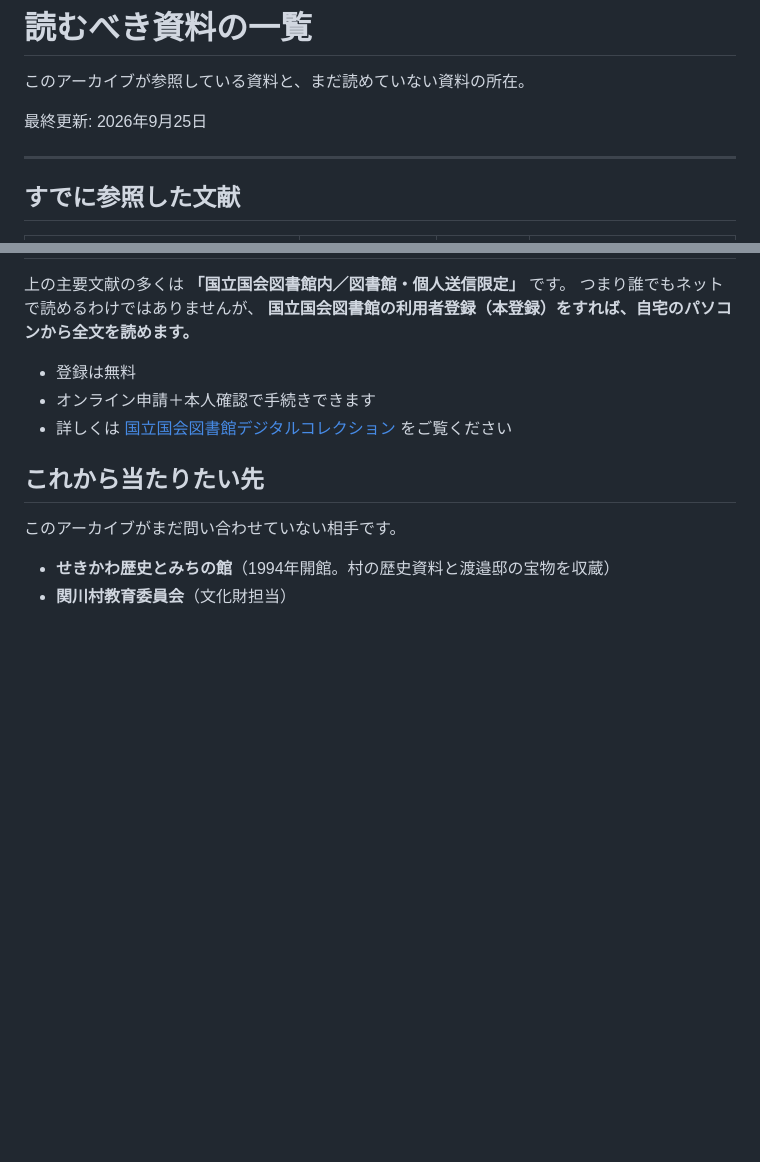
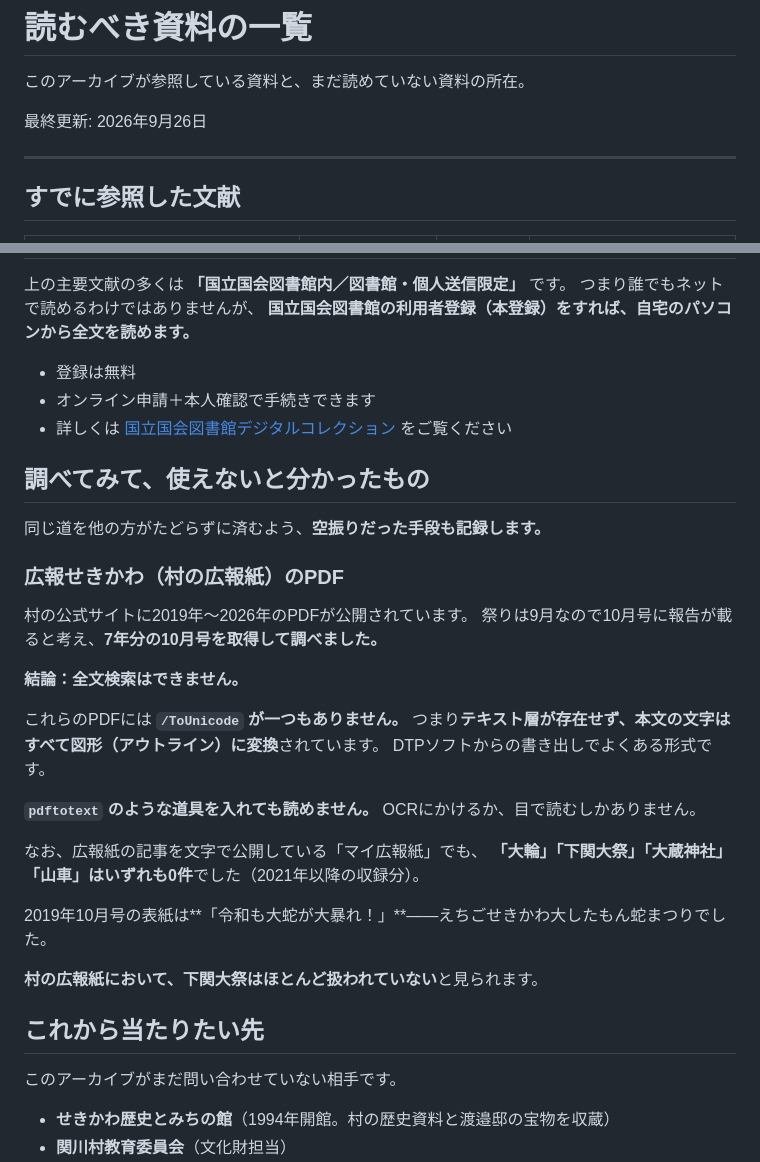
Before and after one commit to tomokatou/shimoseki-taisai, a Markdown page: docs/sources.md, 2 parts joined by grey strips. Drawn GitHub-style; blank space fills up the shorter version.

Commit message:
調査記録：広報せきかわのPDFは全文検索できない
村の広報紙7年分（2019-2025年の10月号）を取得して調べた結果を記録。

【判明】
広報せきかわのPDFには /ToUnicode が一つもなく、テキスト層が存在しない。
本文の文字はすべてアウトライン（図形）に変換されている。
pdftotext 等を導入しても読めず、OCRか目視しか手段がない。

あわせて「マイ広報紙」（広報記事を文字で公開）でも
「大輪」「下関大祭」「大蔵神社」「山車」はいずれも0件だった。

2019年10月号の表紙は「令和も大蛇が大暴れ！」＝大したもん蛇まつり。
村の広報紙において下関大祭はほとんど扱われていないと見られる。

同じ道を他の人がたどらずに済むよう、空振りだった手段として docs/sources.md に記録した。

【あわせて】
写真の追加分析により、行列の物の記述を精緻化。
- 薙刀：金色の金具と赤い飾り紐。複数本
- 幡：生成り色の長方形、赤茶の縞の縁取り、下端が房状に裂ける、赤い紐で吊る

Co-Authored-By: Claude Opus 5 <noreply@anthropic.com>

```diff
--- a/docs/sources.md
+++ b/docs/sources.md
@@ -2,7 +2,7 @@
 
 このアーカイブが参照している資料と、まだ読めていない資料の所在。
 
-最終更新: 2026年9月25日
+最終更新: 2026年9月26日
 
 ---
 
@@ -41,6 +41,30 @@
 - オンライン申請＋本人確認で手続きできます
 - 詳しくは [国立国会図書館デジタルコレクション](https://dl.ndl.go.jp/) をご覧ください
 
+## 調べてみて、使えないと分かったもの
+
+同じ道を他の方がたどらずに済むよう、**空振りだった手段も記録します。**
+
+### 広報せきかわ（村の広報紙）のPDF
+
+村の公式サイトに2019年〜2026年のPDFが公開されています。
+祭りは9月なので10月号に報告が載ると考え、**7年分の10月号を取得して調べました。**
+
+**結論：全文検索はできません。**
+
+これらのPDFには **`/ToUnicode` が一つもありません。**
+つまり**テキスト層が存在せず、本文の文字はすべて図形（アウトライン）に変換**されています。
+DTPソフトからの書き出しでよくある形式です。
+
+**`pdftotext` のような道具を入れても読めません。** OCRにかけるか、目で読むしかありません。
+
+なお、広報紙の記事を文字で公開している「マイ広報紙」でも、
+**「大輪」「下関大祭」「大蔵神社」「山車」はいずれも0件**でした（2021年以降の収録分）。
+
+2019年10月号の表紙は**「令和も大蛇が大暴れ！」**——えちごせきかわ大したもん蛇まつりでした。
+
+**村の広報紙において、下関大祭はほとんど扱われていない**と見られます。
+
 ## これから当たりたい先
 
 このアーカイブがまだ問い合わせていない相手です。
```
Also changed, not shown: docs/known.md (+3 -3 lines).
